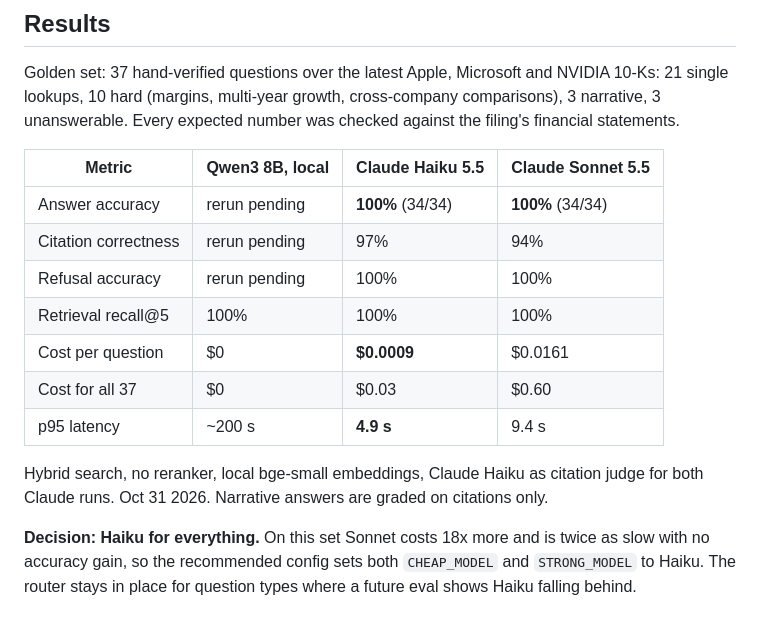
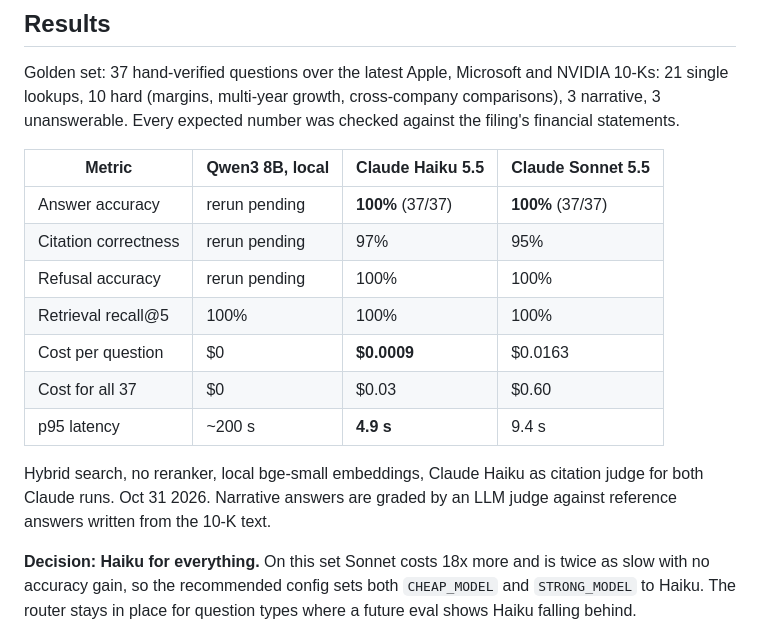
Before and after one commit to satya764/sec-research-agent, a Markdown page: README.md, the part around one of its changes. Rendered like a GitHub page.

```diff
--- a/README.md
+++ b/README.md
@@ -43,16 +45,16 @@ Every expected number was checked against the filing's financial statements.
 
 | Metric | Qwen3 8B, local | Claude Haiku 5.5 | Claude Sonnet 5.5 |
 | --- | --- | --- | --- |
-| Answer accuracy | rerun pending | **100%** (34/34) | **100%** (34/34) |
-| Citation correctness | rerun pending | 97% | 94% |
+| Answer accuracy | rerun pending | **100%** (37/37) | **100%** (37/37) |
+| Citation correctness | rerun pending | 97% | 95% |
 | Refusal accuracy | rerun pending | 100% | 100% |
 | Retrieval recall@5 | 100% | 100% | 100% |
-| Cost per question | $0 | **$0.0009** | $0.0161 |
+| Cost per question | $0 | **$0.0009** | $0.0163 |
 | Cost for all 37 | $0 | $0.03 | $0.60 |
 | p95 latency | ~200 s | **4.9 s** | 9.4 s |
 
 Hybrid search, no reranker, local bge-small embeddings, Claude Haiku as citation judge for both Claude runs.
-Oct 31 2026. Narrative answers are graded on citations only.
+Oct 31 2026. Narrative answers are graded by an LLM judge against reference answers written from the 10-K text.
 
 **Decision: Haiku for everything.** On this set Sonnet costs 18x more and is twice as slow with no accuracy gain,
 so the recommended config sets both `CHEAP_MODEL` and `STRONG_MODEL` to Haiku. The router stays in place for
```
Also changed, not shown: other parts of README.md (+19 -1 lines), docs/ui.png (added), 2 other files.
